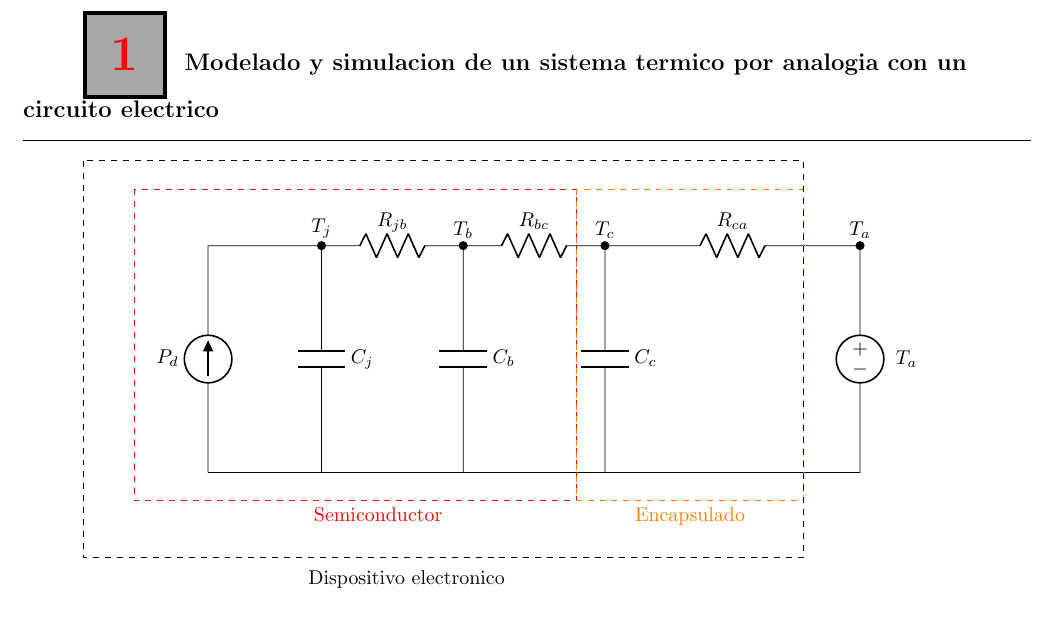
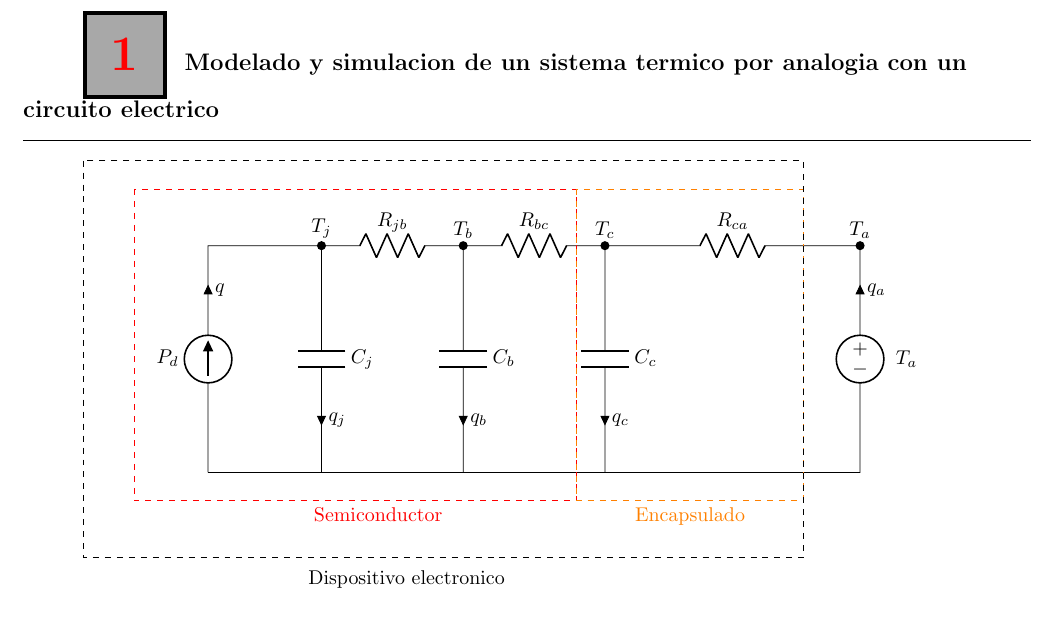
Before and after one commit to elsuizo/Maquinas2, a LaTeX document (Tp_obligatorio/Informe/Tp_Noblia.tex): part of page 2 of 2, cut so that both start at the same text. Compiled offline with pdfLaTeX.

Commit message:
update circuit ready

```diff
--- a/Tp_obligatorio/Informe/Tp_Noblia.tex
+++ b/Tp_obligatorio/Informe/Tp_Noblia.tex
@@ -294,11 +294,11 @@ Instructor: \\[\baselineskip]
 %--------start graphics code --------
 \path (0,0) coordinate (ref_gnd);
 \draw
-   (ref_gnd) to[I, l=$P_{d}$] ++(0,4)
-            -- ++(2,0)   to[C=\(C_j\)] ++(0,-4) -- (ref_gnd)
-            ++(2,4)   to[R=\(R_{jb}\)] ++(2.5,0) to[C=\(C_{b}\)] ++(0,-4) -- ++(-2.5,0)
-            ++(2.5,4)   to[R=\(R_{bc}\)] ++(2.5,0) to[C=\(C_{c}\)] ++(0,-4) -- ++(-2.5,0)
-            ++(2.5,4)   to[R=\(R_{ca}\)] ++(4.5,0) to[V=\(T_{a}\)] ++(0,-4) -- ++(-4.5,0);
+   (ref_gnd) to[I, l=$P_{d}$, i_=$q$] ++(0,4)
+            -- ++(2,0)   to[C=\(C_j\), i=$q_j$] ++(0,-4) -- (ref_gnd)
+            ++(2,4)   to[R=\(R_{jb}\)] ++(2.5,0) to[C=\(C_{b}\), i=$q_b$] ++(0,-4) -- ++(-2.5,0)
+            ++(2.5,4)   to[R=\(R_{bc}\)] ++(2.5,0) to[C=\(C_{c}\), i=$q_c$] ++(0,-4) -- ++(-2.5,0)
+            ++(2.5,4)   to[R=\(R_{ca}\)] ++(4.5,0) to[V=\(T_{a}\), i=$q_a$] ++(0,-4) -- ++(-4.5,0);
 \fill[color=black] (ref_gnd)++(11.5,4)   circle[radius=0.08]node[anchor=south] {$T_{a}$};
 \fill[color=black] (ref_gnd)++(4.5,4) circle[radius=0.08]node[anchor=south] {$T_{b}$};
 \fill[color=black] (ref_gnd)++(2,4)   circle[radius=0.08]node[anchor=south] {$T_{j}$};
```
Also changed, not shown: Tp_obligatorio/Informe/Tp_Noblia.pdf.
